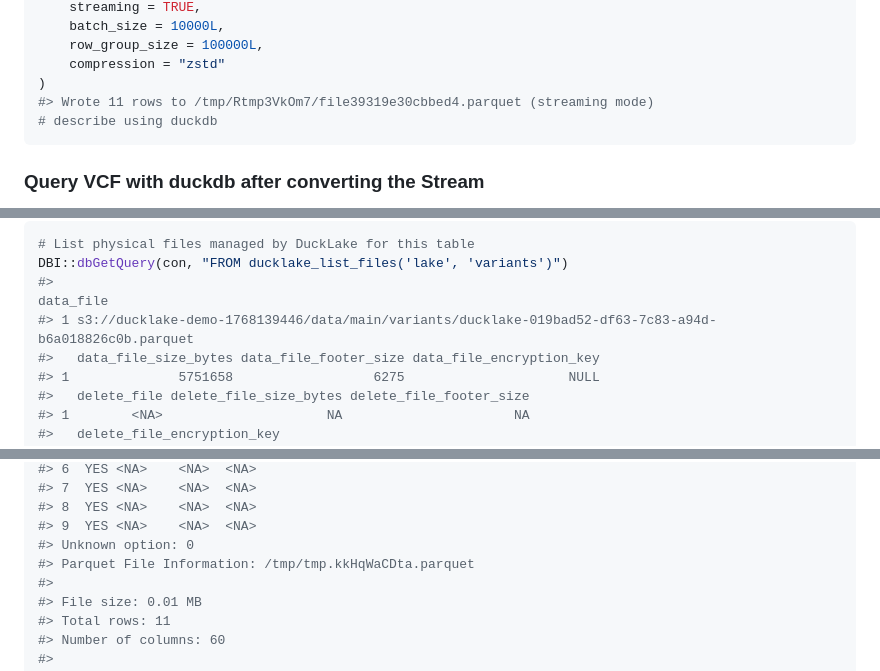
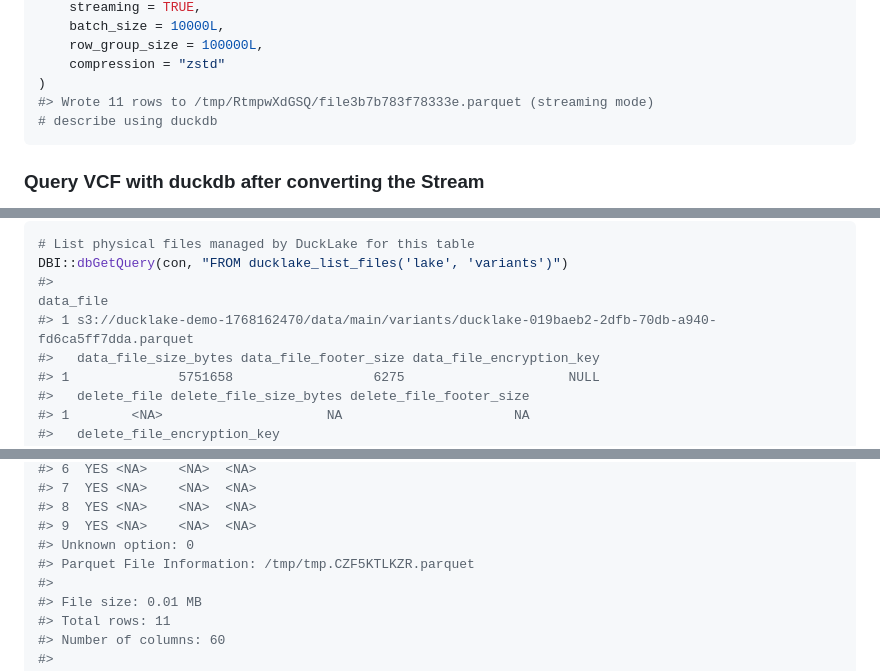
Before and after one commit to RGenomicsETL/RBCFTools, a Markdown page: README.md, 3 parts joined by grey strips. Drawn GitHub-style.

````diff
--- a/README.md
+++ b/README.md
@@ -446,7 +446,7 @@ vcf_to_parquet(
     row_group_size = 100000L,
     compression = "zstd"
 )
-#> Wrote 11 rows to /tmp/Rtmp3VkOm7/file39319e30cbbed4.parquet (streaming mode)
+#> Wrote 11 rows to /tmp/RtmpwXdGSQ/file3b7b783f78333e.parquet (streaming mode)
 # describe using duckdb
 ```
 
@@ -799,7 +799,7 @@ DBI::dbGetQuery(con, "SELECT COUNT(*) AS n FROM lake.variants")
 # List physical files managed by DuckLake for this table
 DBI::dbGetQuery(con, "FROM ducklake_list_files('lake', 'variants')")
 #>                                                                                                data_file
-#> 1 s3://ducklake-demo-1768139446/data/main/variants/ducklake-019bad52-df63-7c83-a94d-b6a018826c0b.parquet
+#> 1 s3://ducklake-demo-1768162470/data/main/variants/ducklake-019baeb2-2dfb-70db-a940-fd6ca5ff7dda.parquet
 #>   data_file_size_bytes data_file_footer_size data_file_encryption_key
 #> 1              5751658                  6275                     NULL
 #>   delete_file delete_file_size_bytes delete_file_footer_size
@@ -956,7 +956,7 @@ rm -f $OUT_PQ
 #> 8  YES <NA>    <NA>  <NA>
 #> 9  YES <NA>    <NA>  <NA>
 #> Unknown option: 0
-#> Parquet File Information: /tmp/tmp.kkHqWaCDta.parquet
+#> Parquet File Information: /tmp/tmp.CZF5KTLKZR.parquet
 #>
 #> File size: 0.01 MB
 #> Total rows: 11
````
Also changed, not shown: other parts of README.md (+13 -13 lines).
